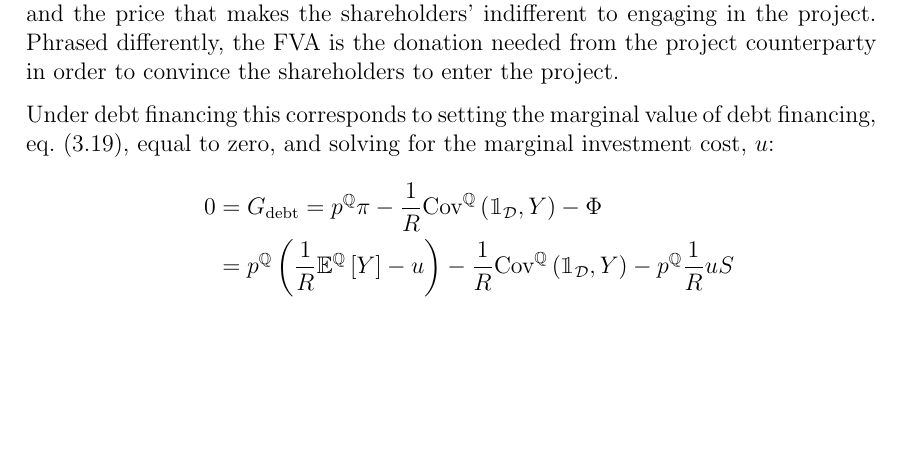
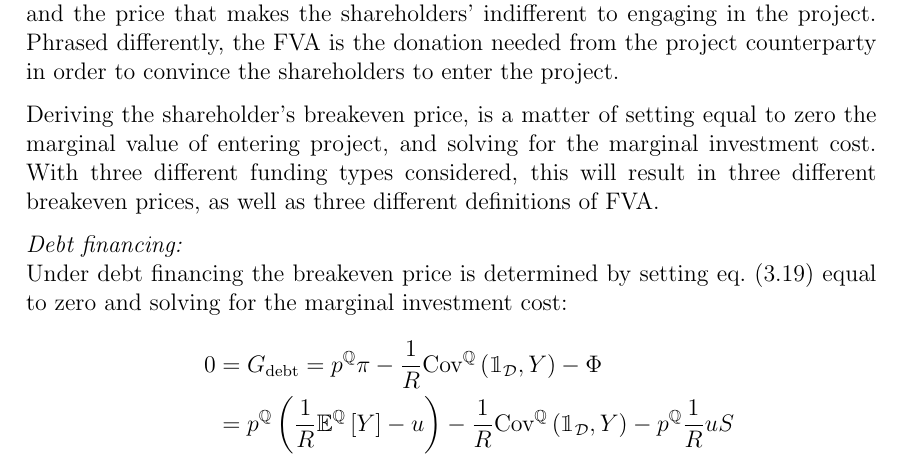
Before and after one commit to sebastianbaltser/master-thesis, a LaTeX thesis (thesis/main.tex, which reads thesis/content/body-matter/single-period-model/defining-fva.tex): part of page 20 of 31, cut so that both start at the same text, the shorter picture padded with empty space. Compiled offline with pdfLaTeX.

Commit message:
Add introduction to shareholders's breakeven prices

```diff
--- a/thesis/content/body-matter/single-period-model/defining-fva.tex
+++ b/thesis/content/body-matter/single-period-model/defining-fva.tex
@@ -60,9 +60,16 @@
             Phrased differently, the FVA is the donation needed from the project counterparty in order
             to convince the shareholders to enter the project.
 
-            Under debt financing this corresponds to setting the marginal value of debt financing,
-            \cref{eqn:marginal-shareholder-value-debt-financing}, equal to zero,
-            and solving for the marginal investment cost, $u$:
+            Deriving the shareholder's breakeven price,
+            is a matter of setting equal to zero the marginal value of entering project,
+            and solving for the marginal investment cost.
+            With three different funding types considered, this will result in three different breakeven prices,
+            as well as three different definitions of \FVA/.
+
+            \textit{Debt financing:} \\
+            Under debt financing the breakeven price is determined by setting
+            \cref{eqn:marginal-shareholder-value-debt-financing} equal to zero
+            and solving for the marginal investment cost:
                 \begin{align}
                     0 &= G_{\text{debt}}
                     =
```
